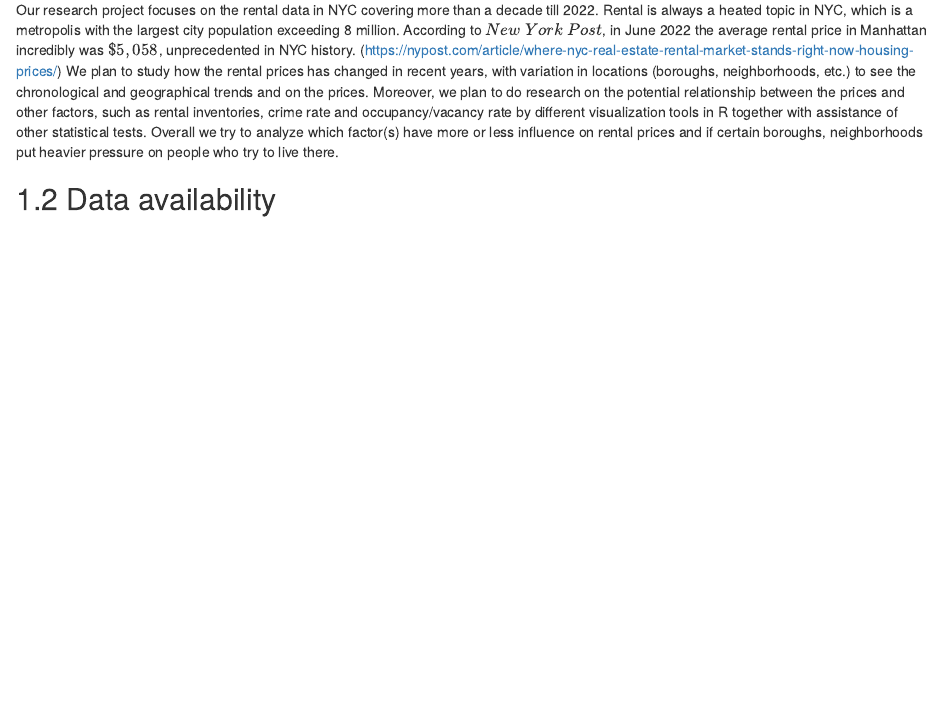
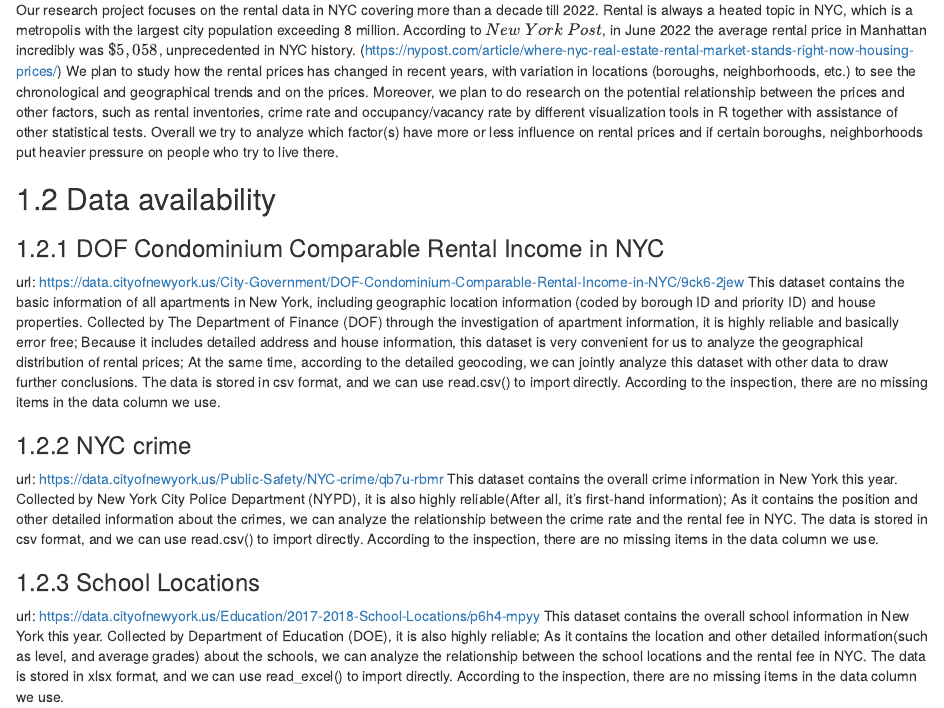
Before and after one commit to yuhuiwang1228/InterestingData, an R Markdown document (proposal.Rmd): the page in a window 1100 px wide, from 120 px down. Rendered offline with R 4.5, knitr and Pandoc, with nearby package versions; drawn as R Markdown's standard HTML page in place of the format the file asks for.

Commit message:
Update proposal.Rmd

```diff
--- a/proposal.Rmd
+++ b/proposal.Rmd
@@ -4,3 +4,15 @@
 Our research project focuses on the rental data in NYC covering more than a decade till 2022. Rental is always a heated topic in NYC, which is a metropolis with the largest city population exceeding 8 million. According to $New \space York \space Post$, in June 2022 the average rental price in Manhattan incredibly was $\$5,058$, unprecedented in NYC history. (https://nypost.com/article/where-nyc-real-estate-rental-market-stands-right-now-housing-prices/)  We plan to study how the rental prices has changed in recent years, with variation in locations (boroughs, neighborhoods, etc.) to see the chronological and geographical trends and on the prices. Moreover, we plan to do research on the potential relationship between the prices and other factors, such as rental inventories, crime rate and occupancy/vacancy rate by different visualization tools in R together with assistance of other statistical tests. Overall we try to analyze which factor(s) have more or less influence on rental prices and if certain boroughs, neighborhoods put heavier pressure on people who try to live there.
 
 ## Data availability
+
+### DOF Condominium Comparable Rental Income in NYC
+url: <https://data.cityofnewyork.us/City-Government/DOF-Condominium-Comparable-Rental-Income-in-NYC/9ck6-2jew>
+This dataset contains the basic information of all apartments in New York, including geographic location information (coded by borough ID and priority ID) and house properties. Collected by The Department of Finance (DOF) through the investigation of apartment information, it is highly reliable and basically error free; Because it includes detailed address and house information, this dataset is very convenient for us to analyze the geographical distribution of rental prices; At the same time, according to the detailed geocoding, we can jointly analyze this dataset with other data to draw further conclusions. The data is stored in csv format, and we can use read.csv() to import directly. According to the inspection, there are no missing items in the data column we use.
+
+### NYC crime
+url: <https://data.cityofnewyork.us/Public-Safety/NYC-crime/qb7u-rbmr>
+This dataset contains the overall crime information in New York this year. Collected by New York City Police Department (NYPD), it is also highly reliable(After all, it's first-hand information); As it contains the position and other detailed information about the crimes, we can analyze the relationship between the crime rate and the rental fee in NYC. The data is stored in csv format, and we can use read.csv() to import directly. According to the inspection, there are no missing items in the data column we use.
+
+### School Locations
+url: <https://data.cityofnewyork.us/Education/2017-2018-School-Locations/p6h4-mpyy>
+This dataset contains the overall school information in New York this year. Collected by Department of Education (DOE), it is also highly reliable; As it contains the location and other detailed information(such as level, and average grades) about the schools, we can analyze the relationship between the school locations and the rental fee in NYC. The data is stored in xlsx format, and we can use read_excel() to import directly. According to the inspection, there are no missing items in the data column we use.
```
